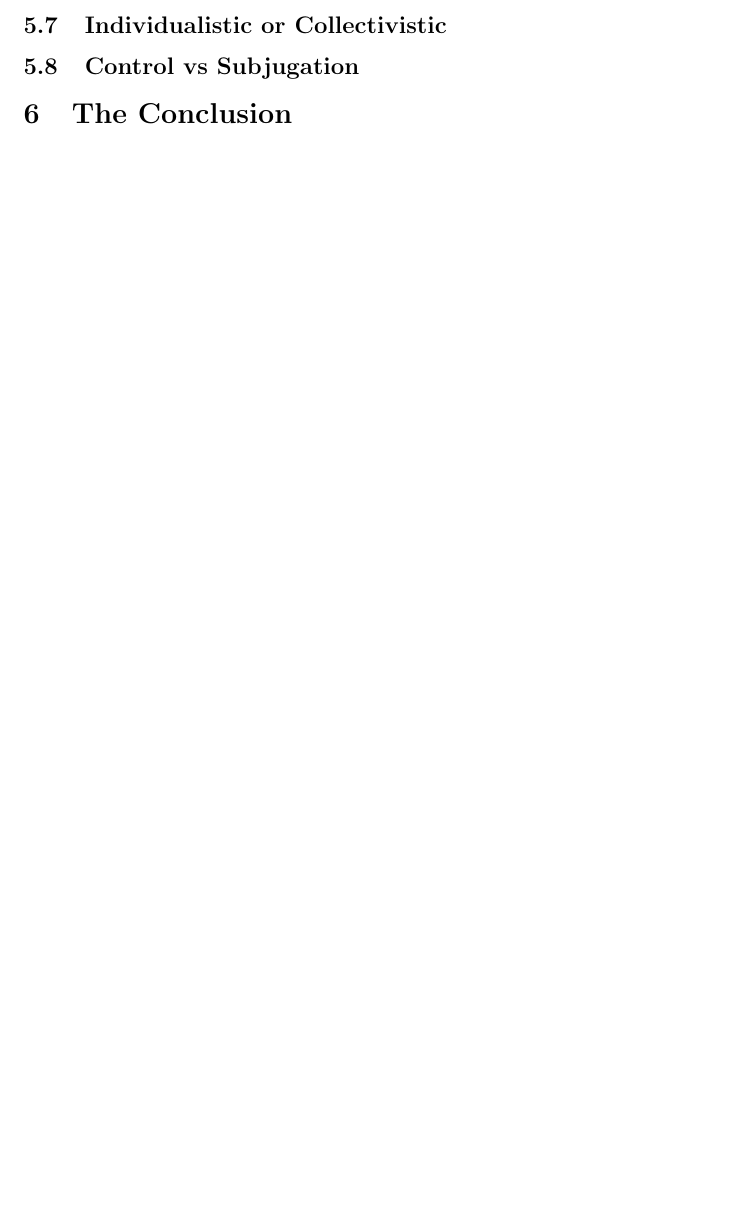
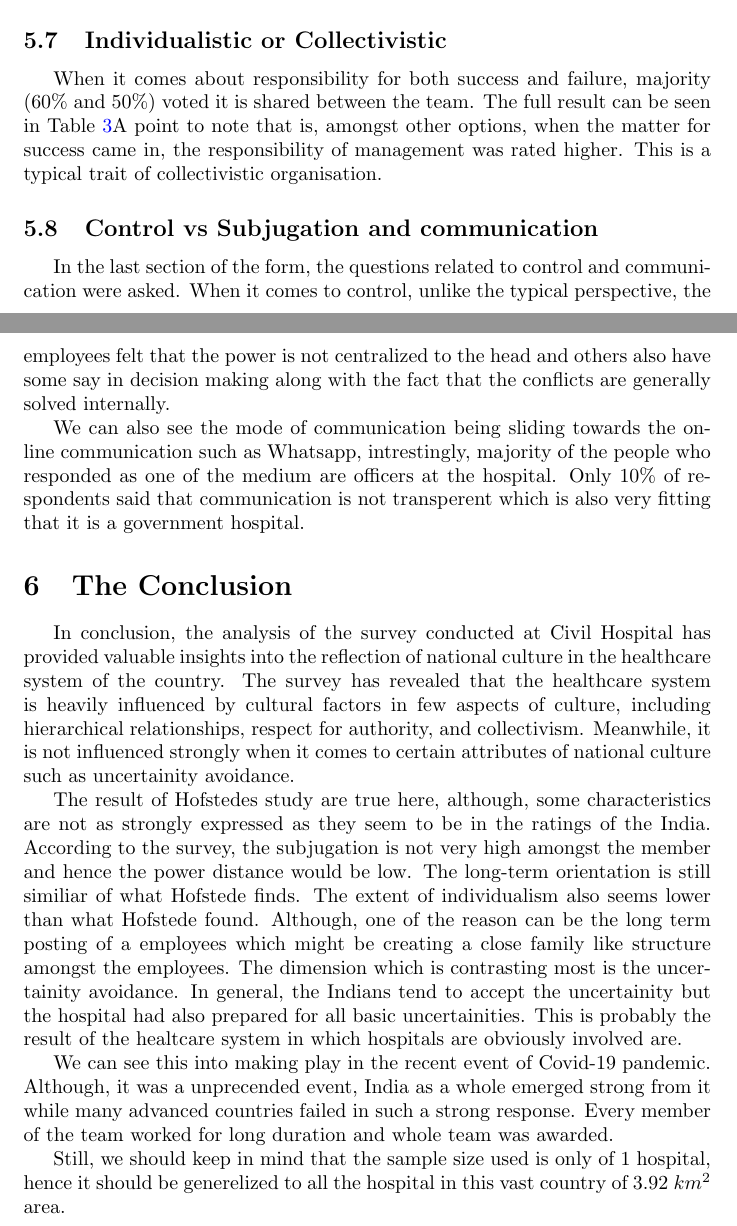
Before and after one commit to paritkary25/HS490_Course_Project, a LaTeX document (HS490.tex): part of page 15 of 15 before the commit and two parts of pages 16 and 17 of 18 after it, the two joined at a grey line, cut so that both start at the same text, the shorter picture padded with empty space. The pictures show the PDF file HS490.pdf that the author committed with the source.

Commit message:
Final Commit

```diff
--- a/HS490.tex
+++ b/HS490.tex
@@ -306,2 +314,15 @@ Just like typical polysychronous culture, the meetings tend to get delayed but t
+\begin{figure}
+    \begin{center}
+        \includegraphics[width = 4in]{Time.png}
+    \end{center}
+    \caption{Responses of Questions Long-Term Orientation}
+    \label{Time}
+\end{figure}
+
 \subsection{Individualistic or Collectivistic}
-\subsection{Control vs Subjugation}
+
+When it comes about responsibility for both success and failure, majority (60\% and 50\%) voted it is shared between the team. The full result can be seen in Table \ref{responsible}A point to note that is, amongst other options, when the matter for success came in, the responsibility of management was rated higher. This is a typical trait of collectivistic organisation.
+
+\begin{table}
+    \begin{center}
+        \begin{tabular}{|c|c|c|}
@@ -308,6 +338,24 @@ Just like typical polysychronous culture, the meetings tend to get delayed but t
+        \label{responsible}
+    \end{center}
+\end{table}
+
+\subsection{Control vs Subjugation and communication}
+
+In the last section of the form, the questions related to control and communication were asked. When it comes to control, unlike the typical perspective, the employees felt that the power is not centralized to the head and others also have some say in decision making along with the fact that the conflicts are generally solved internally.
+
+We can also see the mode of communication being sliding towards the online communication such as Whatsapp, intrestingly, majority of the people who responded as one of the medium are officers at the hospital. Only 10\% of respondents said that communication is not transperent which is also very fitting that it is a government hospital.
 
 \section{The Conclusion}
 
+In conclusion, the analysis of the survey conducted at Civil Hospital has provided valuable insights into the reflection of national culture in the healthcare system of the country. The survey has revealed that the healthcare system is heavily influenced by cultural factors in few aspects of culture, including hierarchical relationships, respect for authority, and collectivism. Meanwhile, it is not influenced strongly when it comes to certain attributes of national culture such as uncertainity avoidance.
+
+The result of Hofstedes study are true here, although, some characteristics are not as strongly expressed as they seem to be in the ratings of the India. According to the survey, the subjugation is not very high amongst the member and hence the power distance would be low. The long-term orientation is still similiar of what Hofstede finds. The extent of individualism also seems lower than what Hofstede found. Although, one of the reason can be the long term posting of a employees which might be creating a close family like structure amongst the employees. The dimension which is contrasting most is the uncertainity avoidance. In general, the Indians tend to accept the uncertainity but the hospital had also prepared for all basic uncertainities. This is probably the result of the healtcare system in which hospitals are obviously involved are.
+
+We can see this into making play in the recent event of Covid-19 pandemic. Although, it was a unprecended event, India as a whole emerged strong from it while many advanced countries failed in such a strong response. Every member of the team worked for long duration and whole team was awarded.
+
+Still, we should keep in mind that the sample size used is only of 1 hospital, hence it should be generelized to all the hospital in this vast country of $3.92\ km^2$ area.
+
+\newpage
 \begin{thebibliography}{99}
 
     \bibitem{ref:Hofstede's cultural dimensions theory}
```
Also changed, not shown: Context.pdf (added), HS490.pdf, Time.png (added), HS490.tex (33 more changed lines), 11 other files.
